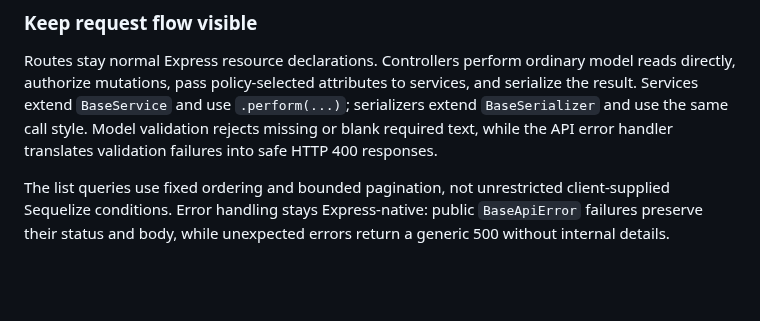
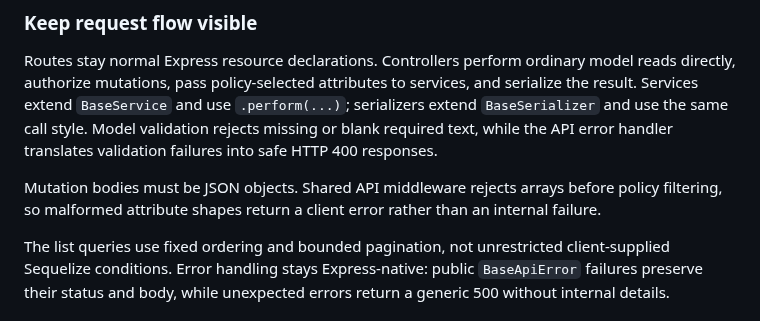
Before and after one commit to klondikemarlen/express-light-rail, a Markdown page: example-app/README.md, the part around the change. Drawn GitHub-style; blank space fills up the shorter version.

Commit message:
:memo: Explain the example API object-body requirement.

```diff
--- a/example-app/README.md
+++ b/example-app/README.md
@@ -160,6 +160,8 @@ The inheritance paths are `BaseController → ApplicationController → ThreadsC
 
 Routes stay normal Express resource declarations. Controllers perform ordinary model reads directly, authorize mutations, pass policy-selected attributes to services, and serialize the result. Services extend `BaseService` and use `.perform(...)`; serializers extend `BaseSerializer` and use the same call style. Model validation rejects missing or blank required text, while the API error handler translates validation failures into safe HTTP 400 responses.
 
+Mutation bodies must be JSON objects. Shared API middleware rejects arrays before policy filtering, so malformed attribute shapes return a client error rather than an internal failure.
+
 The list queries use fixed ordering and bounded pagination, not unrestricted client-supplied Sequelize conditions. Error handling stays Express-native: public `BaseApiError` failures preserve their status and body, while unexpected errors return a generic 500 without internal details.
 
 ## Check your changes
```
